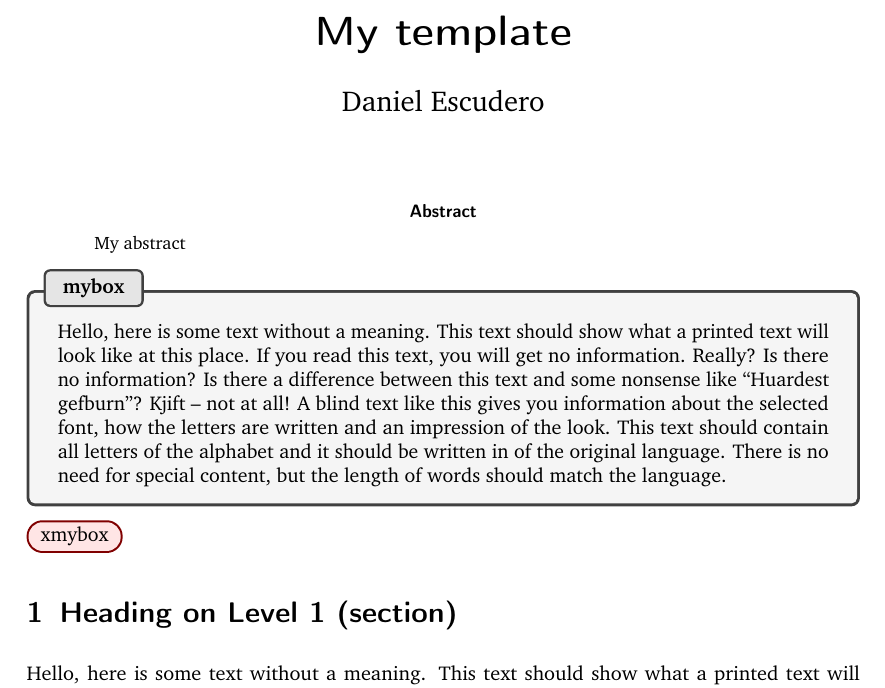
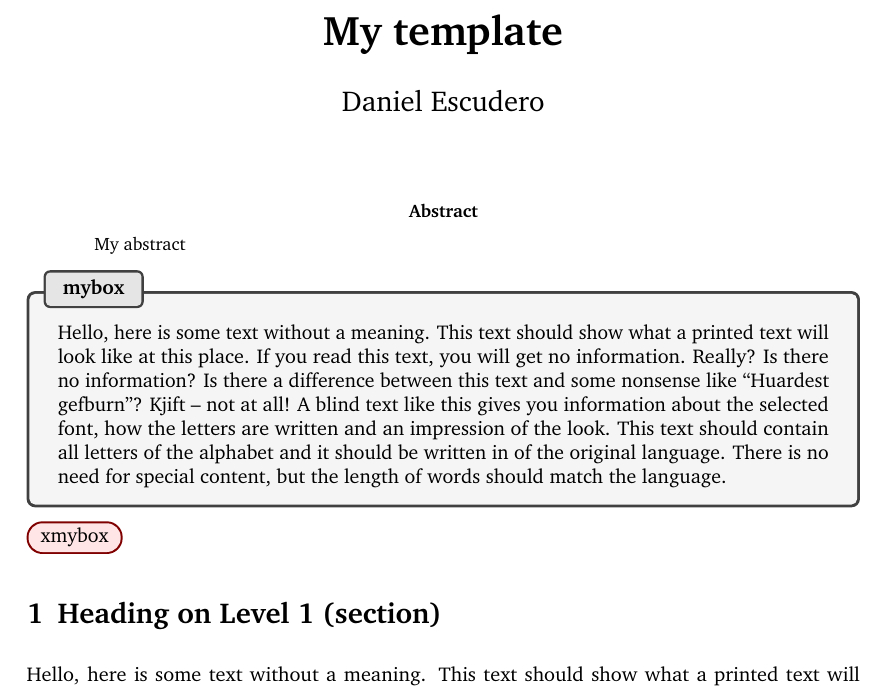
Before and after one commit to anderspkd/tex-templates, a LaTeX paper (main_article.tex): part of page 1 of 11, cut so that both start at the same text. Compiled offline with pdfLaTeX.

Commit message:
Good-looking headings and color in todonotes

```diff
--- a/main_article.tex
+++ b/main_article.tex
@@ -17,6 +17,8 @@ footinclude=false, % Cause the header or footer to be counted as part of the tex
 headsepline=fale,
 footsepline=false, % Add separation lines
 %
+headings=standardclasses, % Headings look as usual
+headings=big
 ]{scrartcl} % scrartcl/scrreprt
 
 \title{My template}
@@ -60,7 +62,7 @@ footsepline=false, % Add separation lines
 
 %% Margin notes
 \usepackage{todonotes}
-\newcommand{\daniel}[2][]{\todo[#1]{\textsf{Daniel:} #2}}
+\newcommand{\daniel}[2][]{\todo[color=blue!50,#1]{\textsf{Daniel:} #2}}
 
 \input{macros}
 \input{tcb.tex}
```
